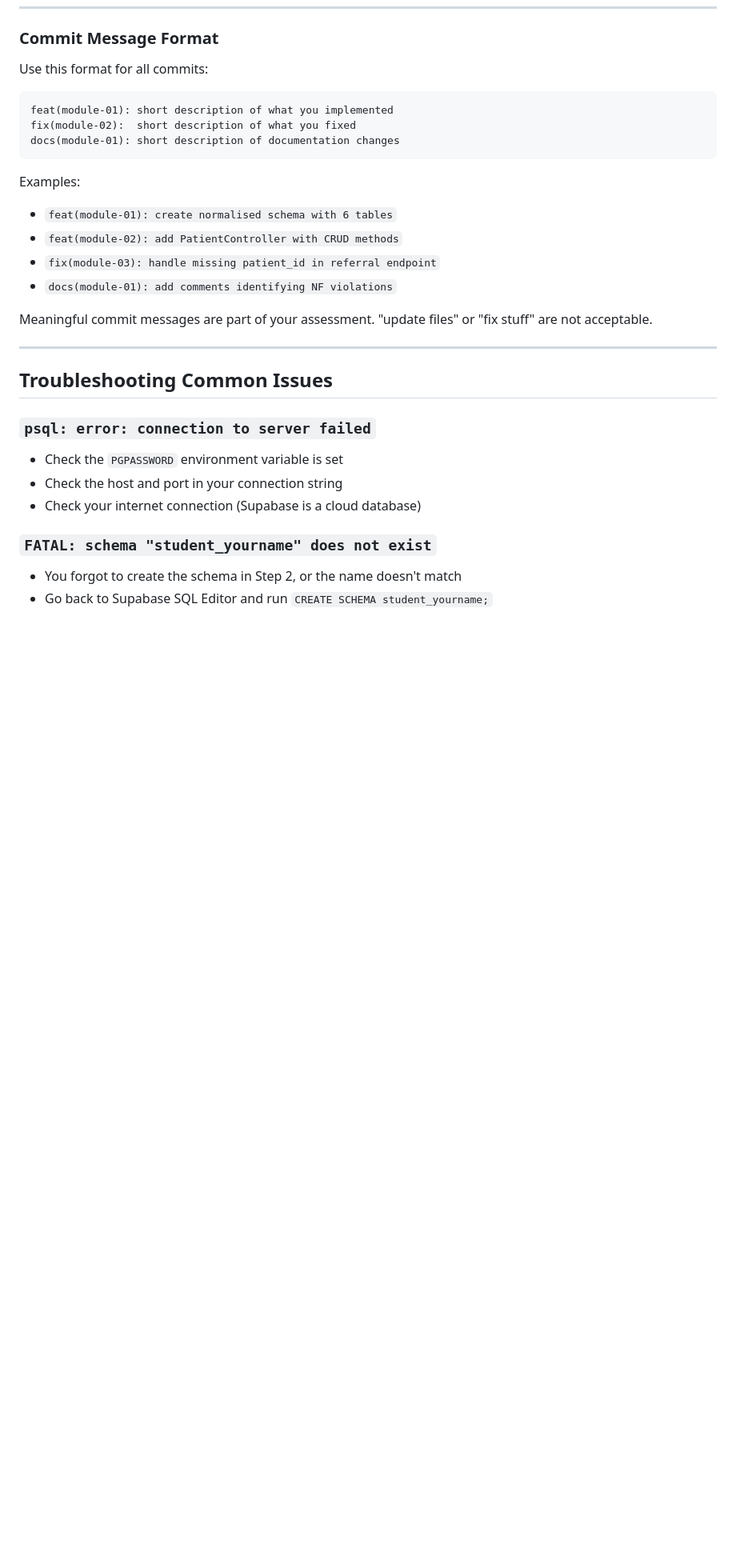
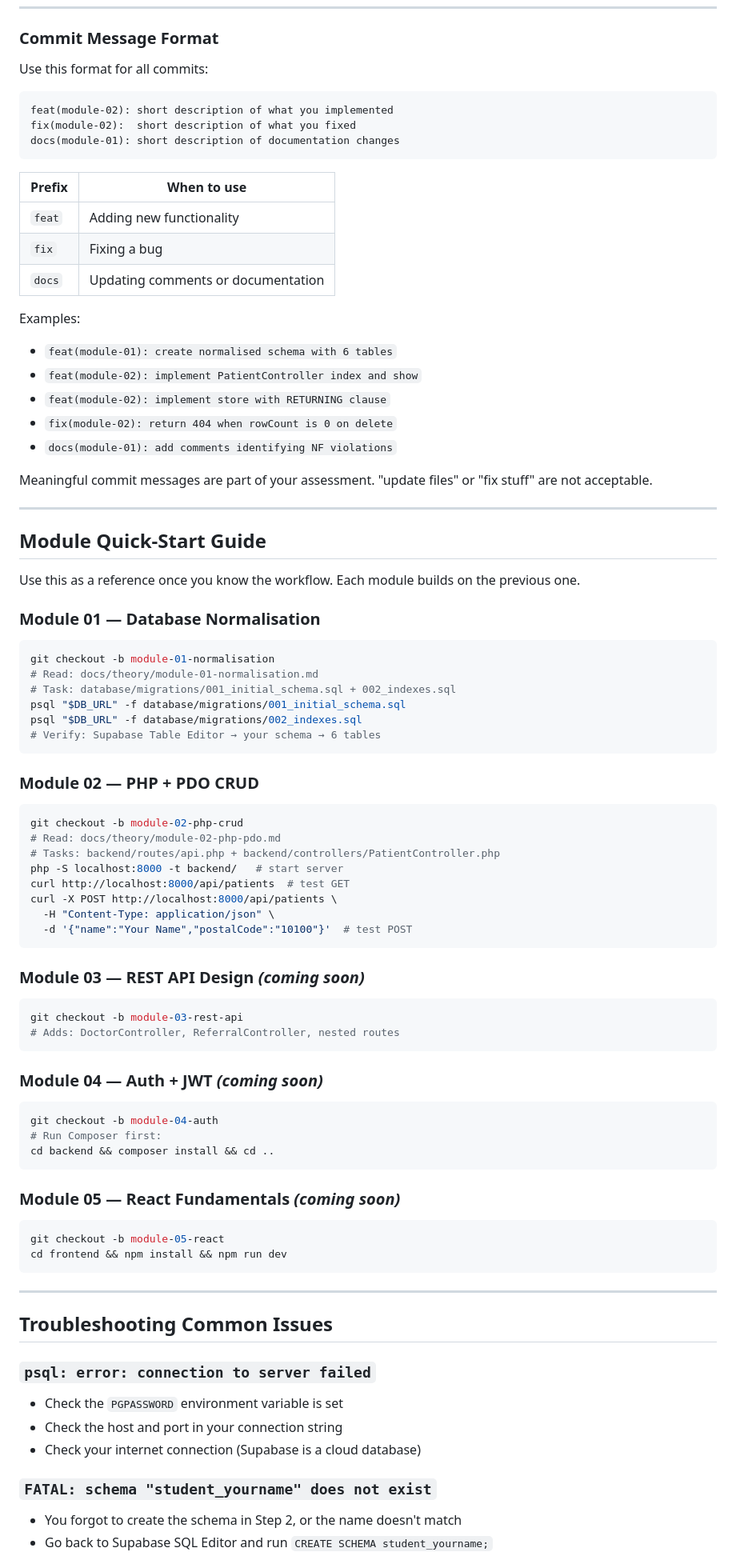
Before and after one commit to UOC-FOM/health-referral-starter, a Markdown page: docs/STUDENT_ONBOARDING.md, the part around one of its changes. Shown at 80% size. GitHub-like rendering; blank space fills up the shorter version.

````diff
--- a/docs/STUDENT_ONBOARDING.md
+++ b/docs/STUDENT_ONBOARDING.md
@@ -321,18 +327,72 @@ This course uses the same workflow you will use on the job.
 Use this format for all commits:
 
 ```
-feat(module-01): short description of what you implemented
+feat(module-02): short description of what you implemented
 fix(module-02):  short description of what you fixed
 docs(module-01): short description of documentation changes
 ```
 
+| Prefix | When to use |
+|--------|------------|
+| `feat` | Adding new functionality |
+| `fix` | Fixing a bug |
+| `docs` | Updating comments or documentation |
+
 Examples:
 - `feat(module-01): create normalised schema with 6 tables`
-- `feat(module-02): add PatientController with CRUD methods`
-- `fix(module-03): handle missing patient_id in referral endpoint`
+- `feat(module-02): implement PatientController index and show`
+- `feat(module-02): implement store with RETURNING clause`
+- `fix(module-02): return 404 when rowCount is 0 on delete`
 - `docs(module-01): add comments identifying NF violations`
 
 Meaningful commit messages are part of your assessment. "update files" or "fix stuff" are not acceptable.
+
+---
+
+## Module Quick-Start Guide
+
+Use this as a reference once you know the workflow. Each module builds on the previous one.
+
+### Module 01 — Database Normalisation
+```bash
+git checkout -b module-01-normalisation
+# Read: docs/theory/module-01-normalisation.md
+# Task: database/migrations/001_initial_schema.sql + 002_indexes.sql
+psql "$DB_URL" -f database/migrations/001_initial_schema.sql
+psql "$DB_URL" -f database/migrations/002_indexes.sql
+# Verify: Supabase Table Editor → your schema → 6 tables
+```
+
+### Module 02 — PHP + PDO CRUD
+```bash
+git checkout -b module-02-php-crud
+# Read: docs/theory/module-02-php-pdo.md
+# Tasks: backend/routes/api.php + backend/controllers/PatientController.php
+php -S localhost:8000 -t backend/   # start server
+curl http://localhost:8000/api/patients  # test GET
+curl -X POST http://localhost:8000/api/patients \
+  -H "Content-Type: application/json" \
+  -d '{"name":"Your Name","postalCode":"10100"}'  # test POST
+```
+
+### Module 03 — REST API Design *(coming soon)*
+```bash
+git checkout -b module-03-rest-api
+# Adds: DoctorController, ReferralController, nested routes
+```
+
+### Module 04 — Auth + JWT *(coming soon)*
+```bash
+git checkout -b module-04-auth
+# Run Composer first:
+cd backend && composer install && cd ..
+```
+
+### Module 05 — React Fundamentals *(coming soon)*
+```bash
+git checkout -b module-05-react
+cd frontend && npm install && npm run dev
+```
 
 ---
 
````
Also changed, not shown: other parts of docs/STUDENT_ONBOARDING.md (+70 -64 lines).
